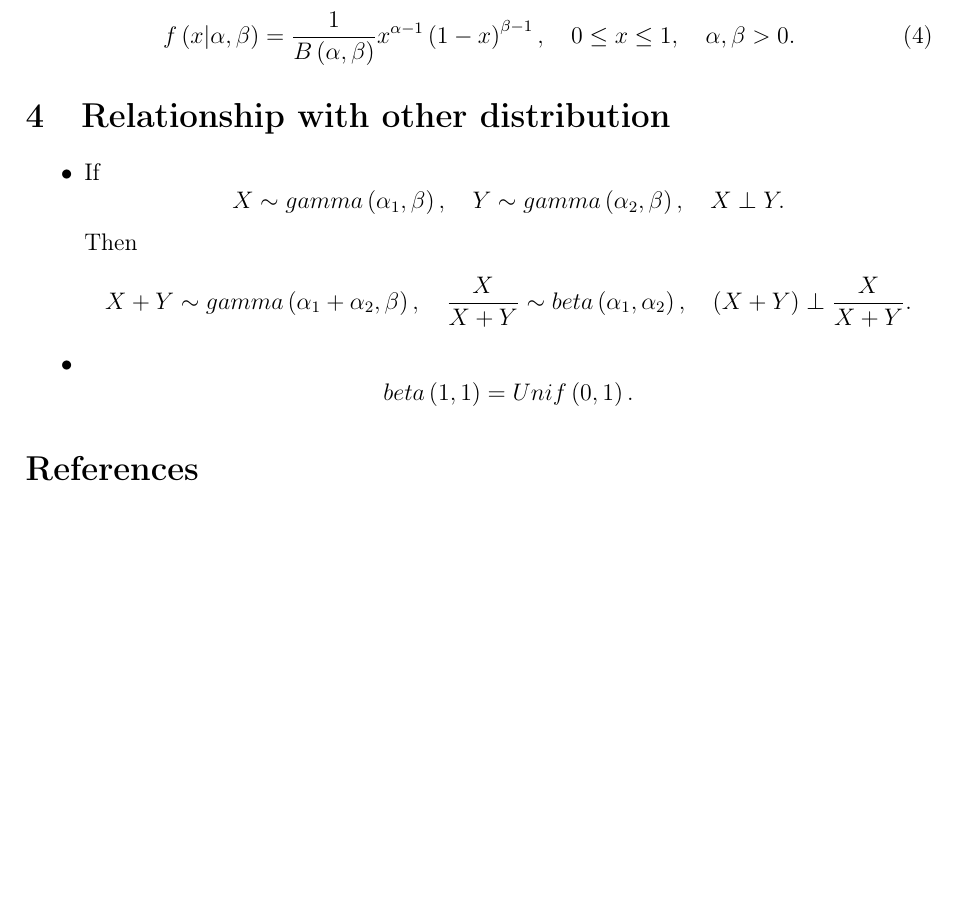
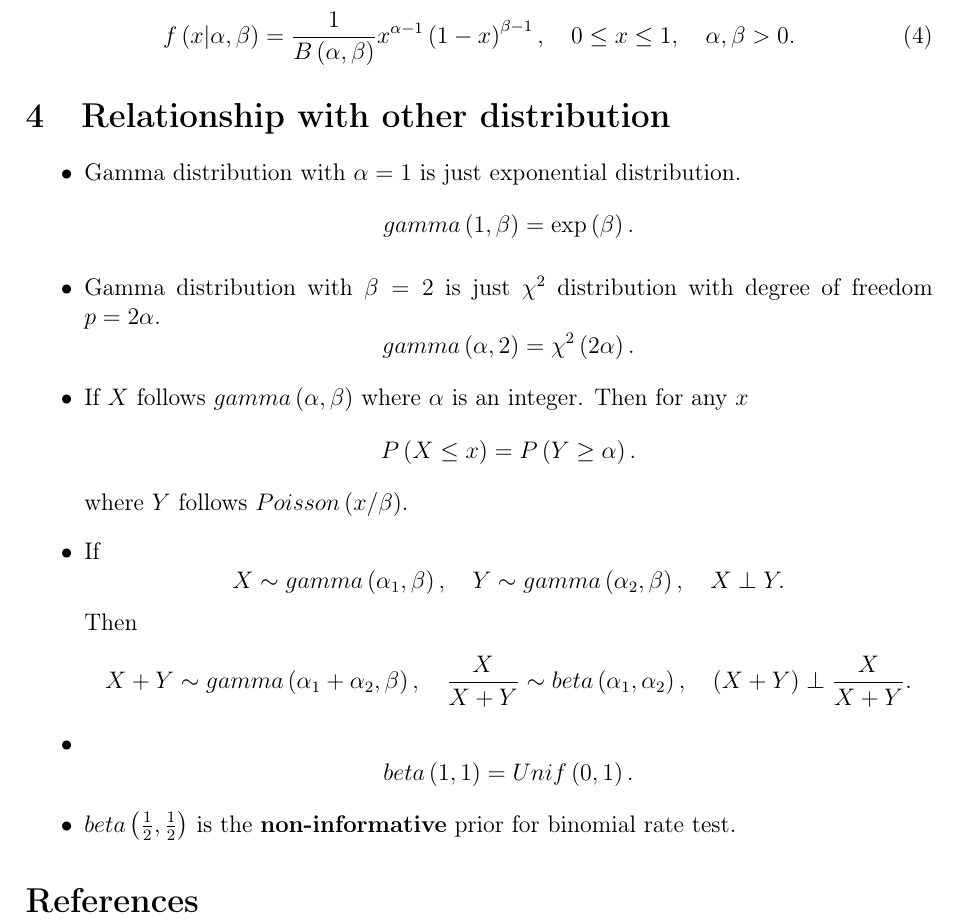
Before and after one commit to fenguoerbian/notes, a LaTeX document (gamma_and_beta_distribution/gamma_and_beta.tex): part of page 2 of 2, cut so that both start at the same text, the shorter picture padded with empty space. Compiled offline with pdfLaTeX.

Commit message:
Add more notes about gamma and beta distribution.

```diff
--- a/gamma_and_beta_distribution/gamma_and_beta.tex
+++ b/gamma_and_beta_distribution/gamma_and_beta.tex
@@ -182,6 +182,25 @@ The pdf for a Beta distribution is
 \label{sec:relat-other-distr}
 
 \begin{itemize}
+\item Gamma distribution with $\alpha = 1$ is just exponential distribution.
+  \[
+    gamma\left(1, \beta\right) = \mathrm{exp}\left(\beta\right)
+    .
+  \]
+
+\item Gamma distribution with $\beta = 2$ is just $\chi^2$ distribution with degree of freedom $p = 2\alpha$.
+  \[
+    gamma\left(\alpha, 2\right) = \chi^2\left(2\alpha\right)
+    .
+  \]
+
+\item If $X$ follows $gamma\left(\alpha, \beta\right)$ where $\alpha$ is an integer. Then for any $x$
+  \[
+    P\left(X \leq x\right) = P\left(Y \geq \alpha\right)
+    .
+  \]
+  where $Y$ follows $Poisson\left(x / \beta\right)$.
+
 \item If
   \[
     X \sim gamma\left(\alpha_1, \beta\right)
@@ -205,6 +224,8 @@ The pdf for a Beta distribution is
     beta\left(1, 1\right) = Unif\left(0, 1\right)
     .
   \]
+
+\item $beta\left(\frac{1}{2}, \frac{1}{2}\right)$ is the \textbf{non-informative} prior for binomial rate test.
 \end{itemize}
 
 \bibliographystyle{plainnat}
```
Also changed, not shown: gamma_and_beta_distribution/gamma_and_beta.pdf.
